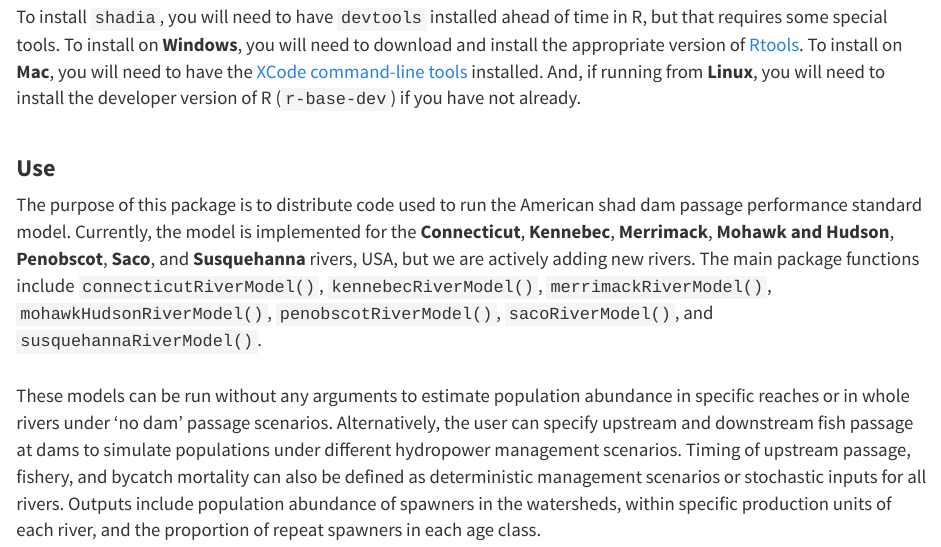
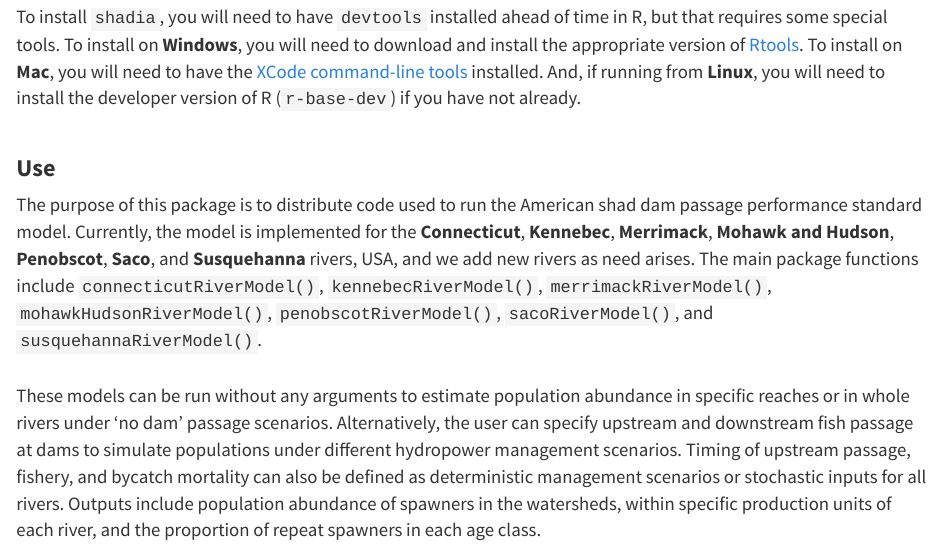
Before and after one commit to shadia-ui/shadia-ui.github.io, an R Markdown document (gettingstarted.Rmd): the page in a window 1100 px wide, from 360 px down. The pictures show the output file gettingstarted.html that the author committed with the source, opened offline; library style sheets and scripts come from the installed R packages.

Commit message:
intro edits

```diff
--- a/gettingstarted.Rmd
+++ b/gettingstarted.Rmd
@@ -13,7 +13,7 @@ To install `shadia`, you will need to have `devtools` installed ahead of time in
 
 <h3 id="multi"><b>Use</b></h3>
 
-The purpose of this package is to distribute code used to run the American shad dam passage performance standard model. Currently, the model is implemented for the **Connecticut**, **Kennebec**, **Merrimack**, **Mohawk and Hudson**, **Penobscot**, **Saco**, and **Susquehanna** rivers, USA, but we are actively adding new rivers. The main package functions include `connecticutRiverModel()`, `kennebecRiverModel()`, `merrimackRiverModel()`, `mohawkHudsonRiverModel()`, `penobscotRiverModel()`, `sacoRiverModel()`, and `susquehannaRiverModel()`.
+The purpose of this package is to distribute code used to run the American shad dam passage performance standard model. Currently, the model is implemented for the **Connecticut**, **Kennebec**, **Merrimack**, **Mohawk and Hudson**, **Penobscot**, **Saco**, and **Susquehanna** rivers, USA, and we add new rivers as need arises. The main package functions include `connecticutRiverModel()`, `kennebecRiverModel()`, `merrimackRiverModel()`, `mohawkHudsonRiverModel()`, `penobscotRiverModel()`, `sacoRiverModel()`, and `susquehannaRiverModel()`.
 
 These models can be run without any arguments to estimate population abundance in specific reaches or in whole rivers under 'no dam' passage scenarios. Alternatively, the user can specify upstream and downstream fish passage at dams to simulate populations under different hydropower management scenarios. Timing of upstream passage, fishery, and bycatch mortality can also be defined as deterministic management scenarios or stochastic inputs for all rivers. Outputs include population abundance of spawners in the watersheds, within specific production units of each river, and the proportion of repeat spawners in each age class.
 
```
Also changed, not shown: gettingstarted.html.
